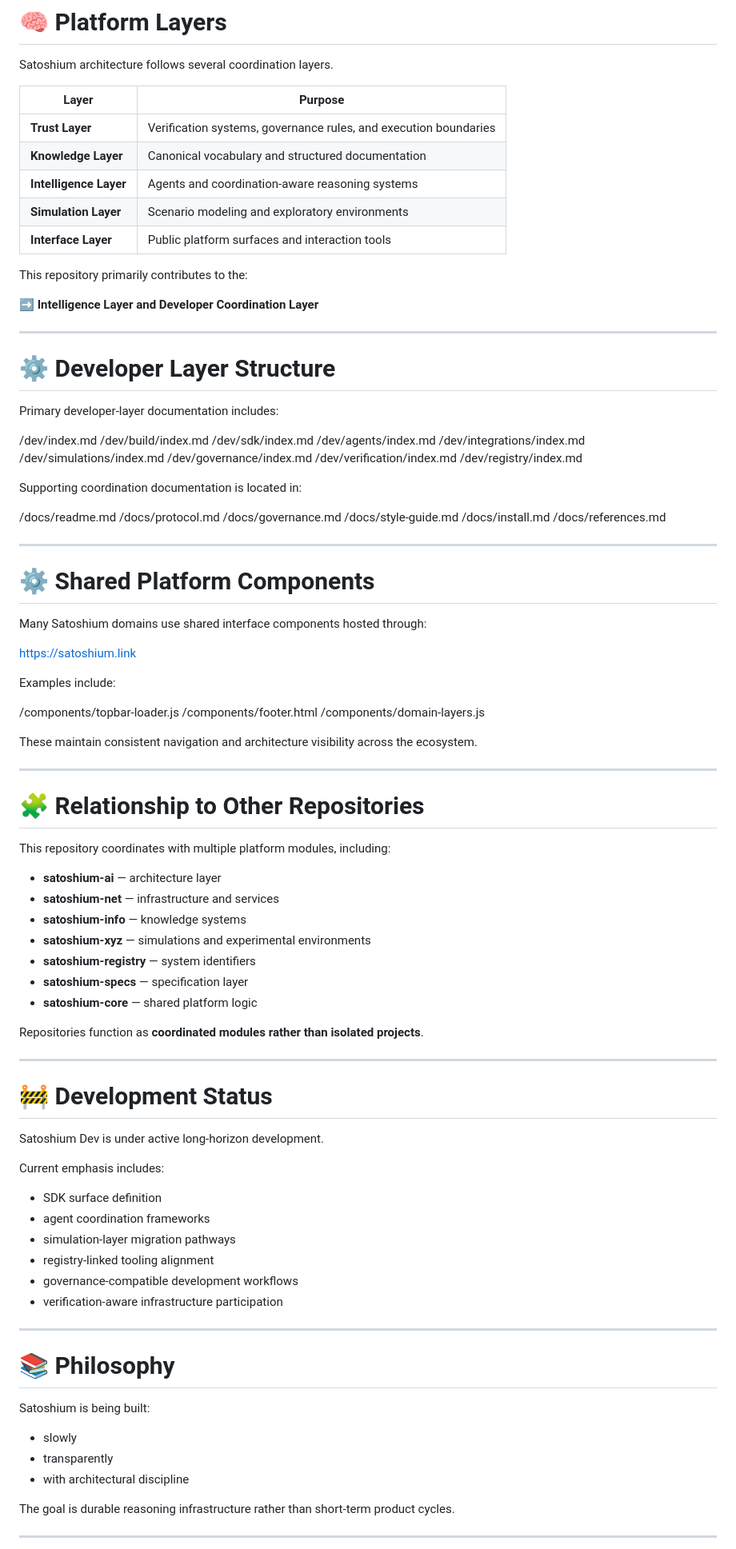
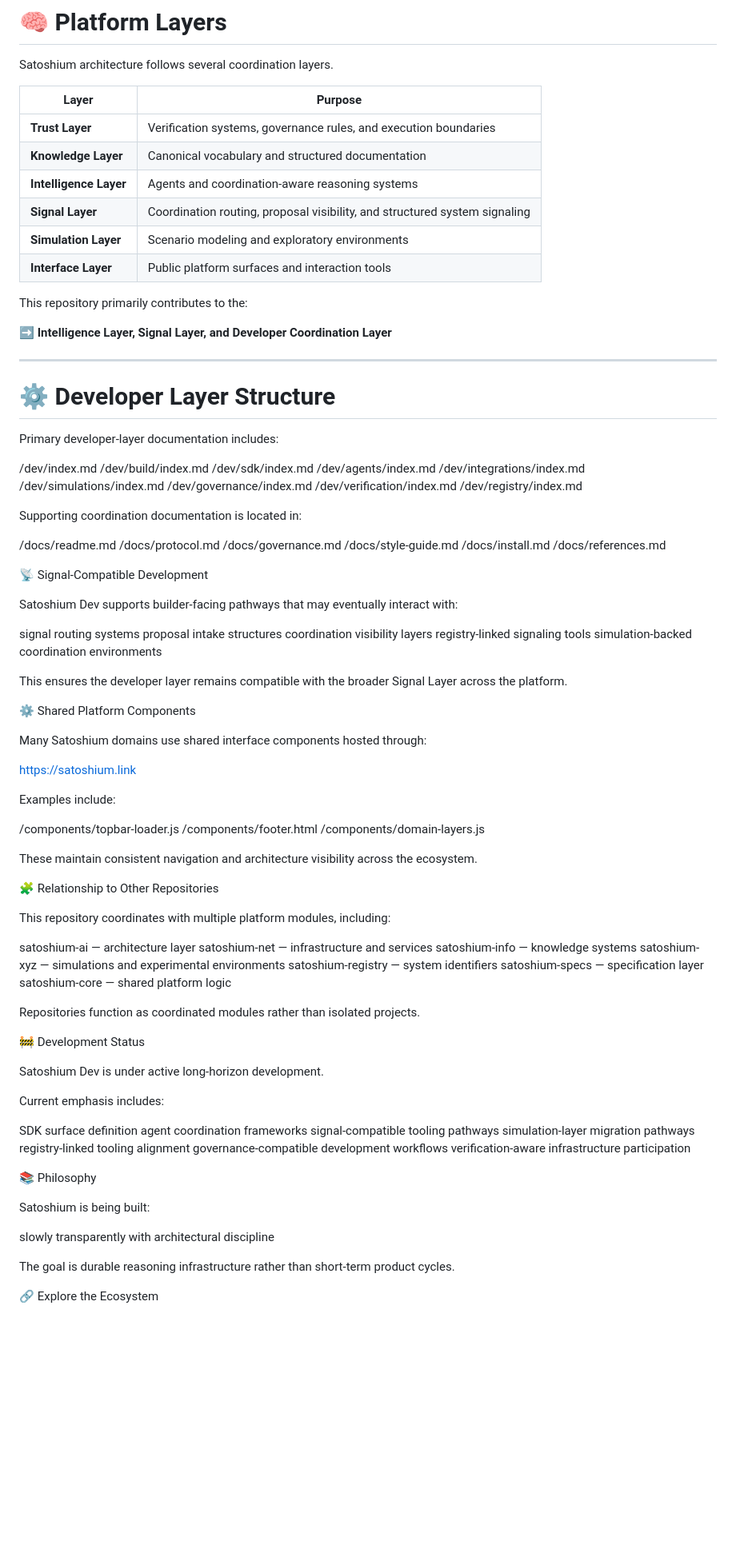
Before and after one commit to SatoshiumAI/satoshium-dev, a Markdown page: README.md, the part around one of its changes. Shown at 80% size. GitHub-like rendering; blank space fills up the shorter version.

```diff
--- a/README.md
+++ b/README.md
@@ -57,12 +59,13 @@ Satoshium architecture follows several coordination layers.
 | **Trust Layer** | Verification systems, governance rules, and execution boundaries |
 | **Knowledge Layer** | Canonical vocabulary and structured documentation |
 | **Intelligence Layer** | Agents and coordination-aware reasoning systems |
+| **Signal Layer** | Coordination routing, proposal visibility, and structured system signaling |
 | **Simulation Layer** | Scenario modeling and exploratory environments |
 | **Interface Layer** | Public platform surfaces and interaction tools |
 
 This repository primarily contributes to the:
 
-**➡ Intelligence Layer and Developer Coordination Layer**
+**➡ Intelligence Layer, Signal Layer, and Developer Coordination Layer**
 
 ---
 
@@ -82,7 +85,6 @@ Primary developer-layer documentation includes:
 
 Supporting coordination documentation is located in:
 
-
 /docs/readme.md
 /docs/protocol.md
 /docs/governance.md
@@ -90,9 +92,19 @@ Supporting coordination documentation is located in:
 /docs/install.md
 /docs/references.md
 
----
+📡 Signal-Compatible Development
 
-# ⚙ Shared Platform Components
+Satoshium Dev supports builder-facing pathways that may eventually interact with:
+
+signal routing systems
+proposal intake structures
+coordination visibility layers
+registry-linked signaling tools
+simulation-backed coordination environments
+
+This ensures the developer layer remains compatible with the broader Signal Layer across the platform.
+
+⚙ Shared Platform Components
 
 Many Satoshium domains use shared interface components hosted through:
 
@@ -106,48 +118,43 @@ Examples include:
 
 These maintain consistent navigation and architecture visibility across the ecosystem.
 
----
-
-# 🧩 Relationship to Other Repositories
+🧩 Relationship to Other Repositories
 
 This repository coordinates with multiple platform modules, including:
 
-- **satoshium-ai** — architecture layer
-- **satoshium-net** — infrastructure and services
-- **satoshium-info** — knowledge systems
-- **satoshium-xyz** — simulations and experimental environments
-- **satoshium-registry** — system identifiers
-- **satoshium-specs** — specification layer
-- **satoshium-core** — shared platform logic
+satoshium-ai — architecture layer
+satoshium-net — infrastructure and services
+satoshium-info — knowledge systems
+satoshium-xyz — simulations and experimental environments
+satoshium-registry — system identifiers
+satoshium-specs — specification layer
+satoshium-core — shared platform logic
 
-Repositories function as **coordinated modules rather than isolated projects**.
+Repositories function as coordinated modules rather than isolated projects.
 
----
-
-# 🚧 Development Status
+🚧 Development Status
 
 Satoshium Dev is under active long-horizon development.
 
 Current emphasis includes:
 
-- SDK surface definition
-- agent coordination frameworks
-- simulation-layer migration pathways
-- registry-linked tooling alignment
-- governance-compatible development workflows
-- verification-aware infrastructure participation
+SDK surface definition
+agent coordination frameworks
+signal-compatible tooling pathways
+simulation-layer migration pathways
+registry-linked tooling alignment
+governance-compatible development workflows
+verification-aware infrastructure participation
 
----
-
-# 📚 Philosophy
+📚 Philosophy
 
 Satoshium is being built:
 
-- slowly
-- transparently
-- with architectural discipline
+slowly
+transparently
+with architectural discipline
 
 The goal is durable reasoning infrastructure rather than short-term product cycles.
 
----
+🔗 Explore the Ecosystem
 
```
Also changed, not shown: other parts of README.md (+16 -20 lines).
